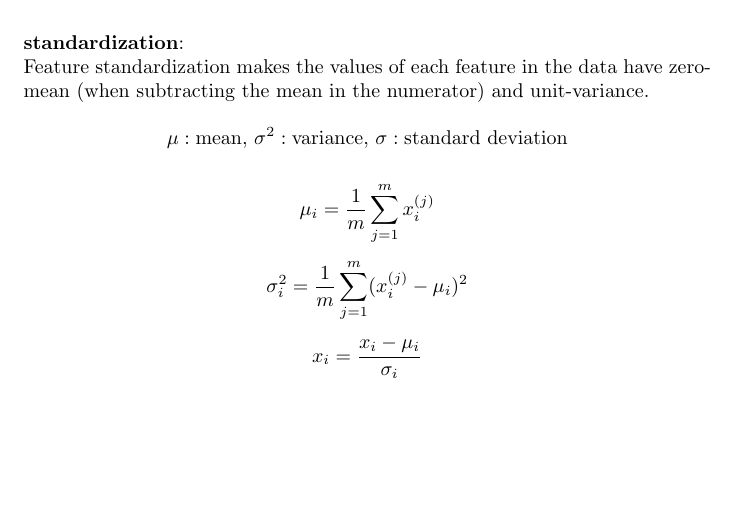
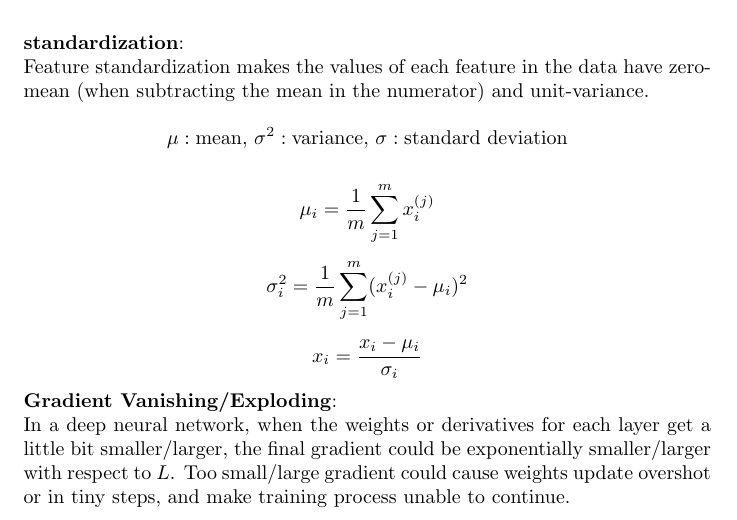
Before and after one commit to MDataResearch/ml_notes, a LaTeX document (dl_course/note/main.tex): part of page 18 of 18, cut so that both start at the same text, the shorter picture padded with empty space. Compiled offline with pdfLaTeX.

Commit message:
Gradient Vanishing/Exploding

```diff
--- a/dl_course/note/main.tex
+++ b/dl_course/note/main.tex
@@ -651,6 +651,10 @@ a_1 & \dots & a_d
 
 \[x_i = \frac{x_i - \mu_i}{\sigma_i}\]
 
+\noindent \textbf{Gradient Vanishing/Exploding}:
+
+\noindent In a deep neural network, when the weights or derivatives for each layer get a little bit smaller/larger, the final gradient could be exponentially smaller/larger with respect to \(L\). Too small/large gradient could cause weights update overshot or in tiny steps, and make training process unable to continue.
+
 \printindex
 
 \end{document}
```
